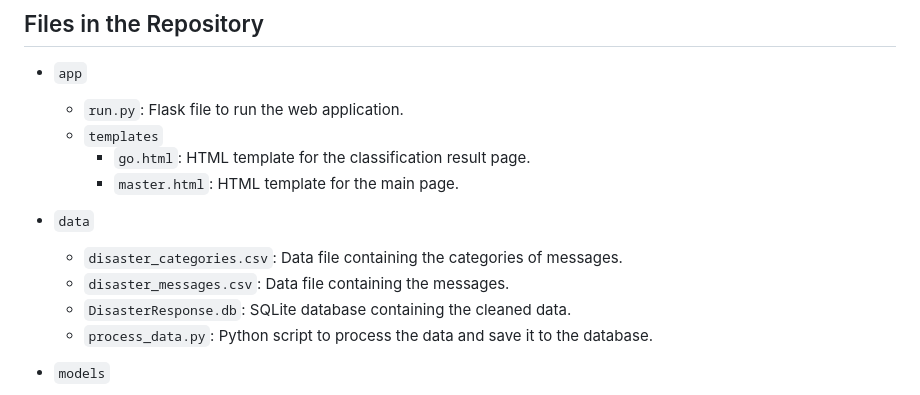
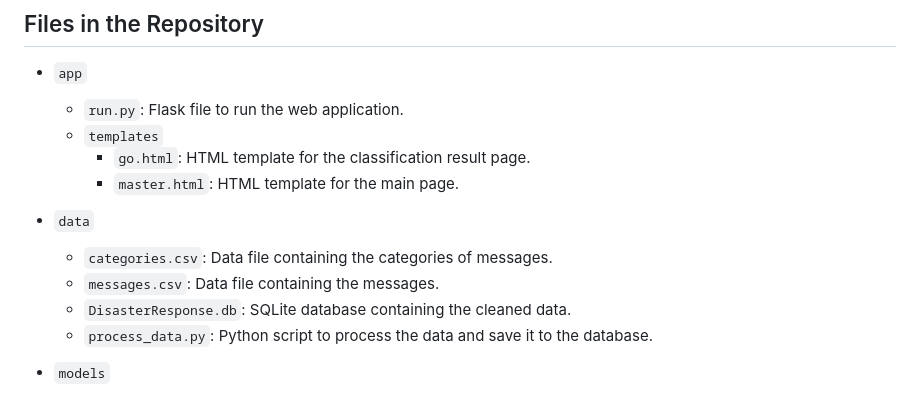
Before and after one commit to Sylivera/Disaster_Response_Udacity, a Markdown page: README.md, the part around the change. Rendered like a GitHub page.

```diff
--- a/README.md
+++ b/README.md
@@ -30,8 +30,8 @@ The Disaster Response Pipeline project includes:
     - `master.html`: HTML template for the main page.
 
 - `data`
-  - `disaster_categories.csv`: Data file containing the categories of messages.
-  - `disaster_messages.csv`: Data file containing the messages.
+  - `categories.csv`: Data file containing the categories of messages.
+  - `messages.csv`: Data file containing the messages.
   - `DisasterResponse.db`: SQLite database containing the cleaned data.
   - `process_data.py`: Python script to process the data and save it to the database.
 
```
